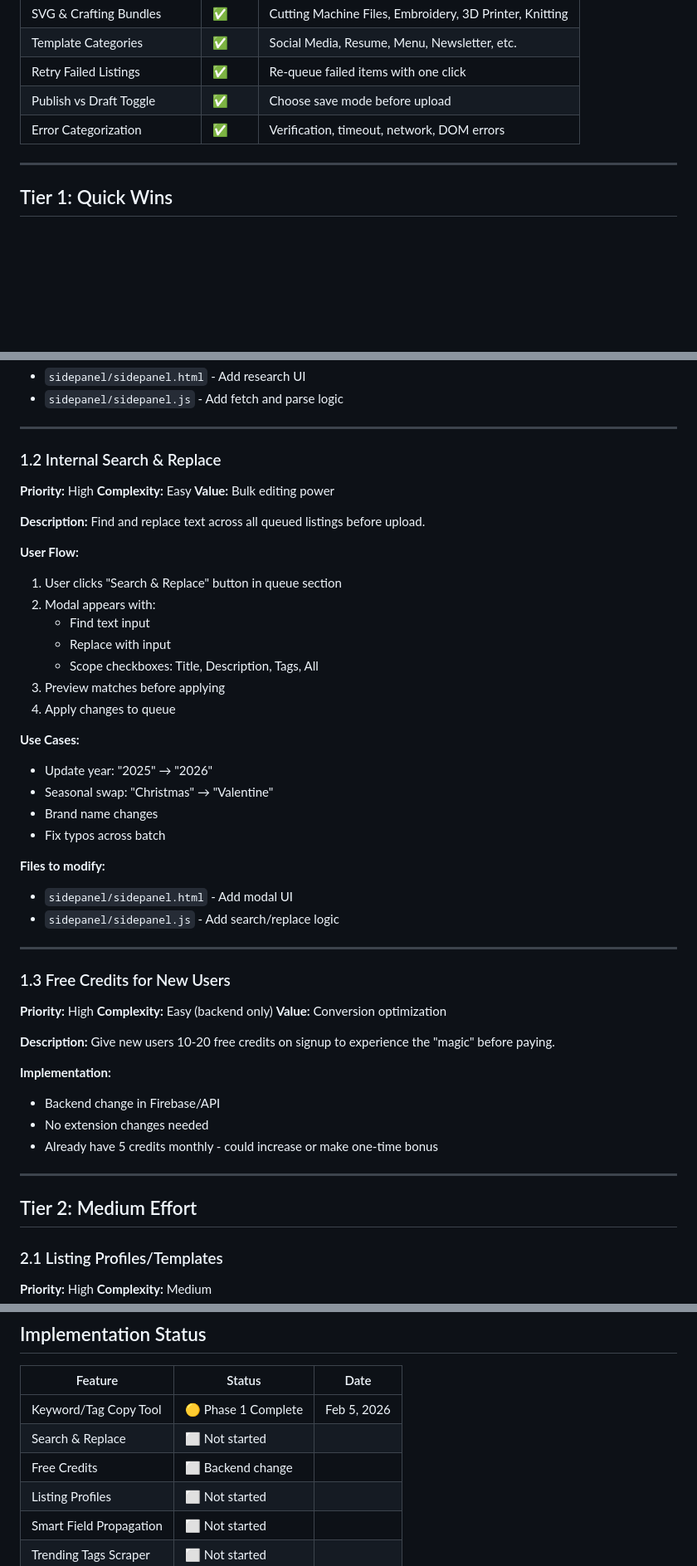
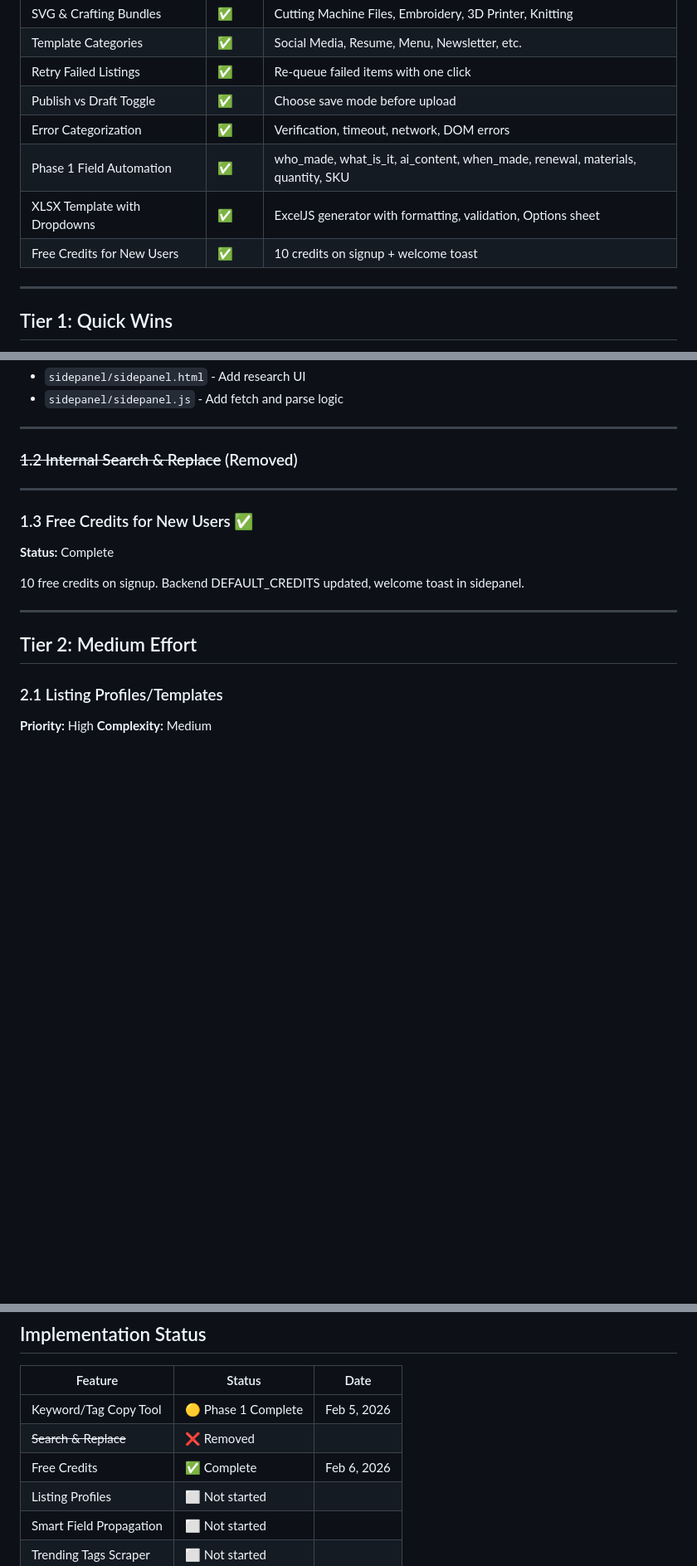
Before and after one commit to smythmyke/BulkListingPro, a Markdown page: FEATURE-ROADMAP.md, 3 parts joined by grey strips. Shown at 83% size. Drawn GitHub-style; blank space fills up the shorter version.

```diff
--- a/FEATURE-ROADMAP.md
+++ b/FEATURE-ROADMAP.md
@@ -18,6 +18,9 @@
 | Retry Failed Listings | ✅ | Re-queue failed items with one click |
 | Publish vs Draft Toggle | ✅ | Choose save mode before upload |
 | Error Categorization | ✅ | Verification, timeout, network, DOM errors |
+| Phase 1 Field Automation | ✅ | who_made, what_is_it, ai_content, when_made, renewal, materials, quantity, SKU |
+| XLSX Template with Dropdowns | ✅ | ExcelJS generator with formatting, validation, Options sheet |
+| Free Credits for New Users | ✅ | 10 credits on signup + welcome toast |
 
 ---
 
@@ -54,47 +57,14 @@ Allow users to paste a competitor's Etsy listing URL and extract their tags for
 
 ---
 
-### 1.2 Internal Search & Replace
-**Priority:** High
-**Complexity:** Easy
-**Value:** Bulk editing power
-
-**Description:**
-Find and replace text across all queued listings before upload.
-
-**User Flow:**
-1. User clicks "Search & Replace" button in queue section
-2. Modal appears with:
-   - Find text input
-   - Replace with input
-   - Scope checkboxes: Title, Description, Tags, All
-3. Preview matches before applying
-4. Apply changes to queue
-
-**Use Cases:**
-- Update year: "2025" → "2026"
-- Seasonal swap: "Christmas" → "Valentine"
-- Brand name changes
-- Fix typos across batch
-
-**Files to modify:**
-- `sidepanel/sidepanel.html` - Add modal UI
-- `sidepanel/sidepanel.js` - Add search/replace logic
+### ~~1.2 Internal Search & Replace~~ (Removed)
 
 ---
 
-### 1.3 Free Credits for New Users
-**Priority:** High
-**Complexity:** Easy (backend only)
-**Value:** Conversion optimization
+### 1.3 Free Credits for New Users ✅
+**Status:** Complete
 
-**Description:**
-Give new users 10-20 free credits on signup to experience the "magic" before paying.
-
-**Implementation:**
-- Backend change in Firebase/API
-- No extension changes needed
-- Already have 5 credits monthly - could increase or make one-time bonus
+10 free credits on signup. Backend DEFAULT_CREDITS updated, welcome toast in sidepanel.
 
 ---
 
@@ -289,8 +259,8 @@ Based on market research, these niches have highest upload volume:
 | Feature | Status | Date |
 |---------|--------|------|
 | Keyword/Tag Copy Tool | 🟡 Phase 1 Complete | Feb 5, 2026 |
-| Search & Replace | ⬜ Not started | |
-| Free Credits | ⬜ Backend change | |
+| ~~Search & Replace~~ | ❌ Removed | |
+| Free Credits | ✅ Complete | Feb 6, 2026 |
 | Listing Profiles | ⬜ Not started | |
 | Smart Field Propagation | ⬜ Not started | |
 | Trending Tags Scraper | ⬜ Not started | |
```
Also changed, not shown: CHECKLIST.md (+14 -11 lines), docs/EDITOR-BUILD-PLAN.md (added, +456 -0 lines).
